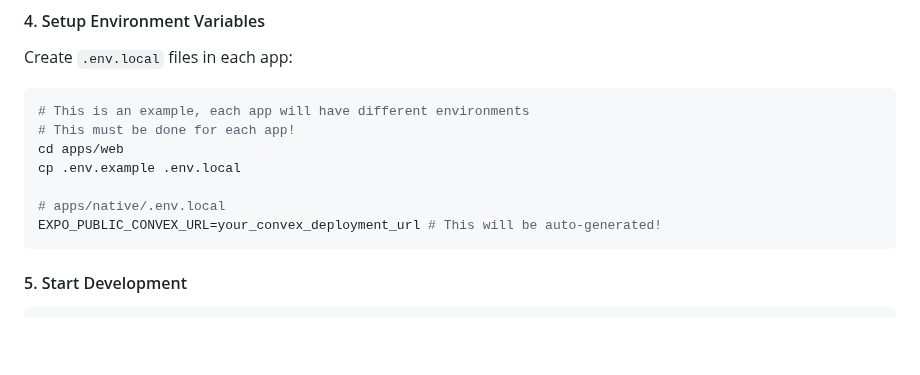
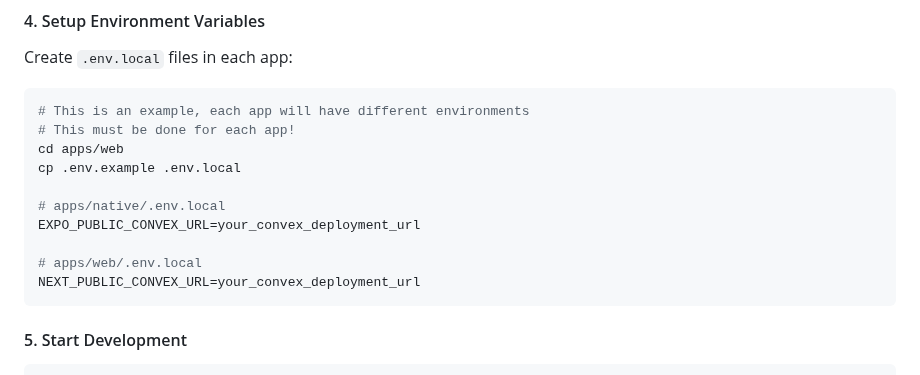
Before and after one commit to dan-myles/expo-next-convex-bun, a Markdown page: README.md, the part around the change. Rendered like a GitHub page; blank space fills up the shorter version.

Commit message:
docs: update readme

````diff
--- a/README.md
+++ b/README.md
@@ -93,7 +93,10 @@ cd apps/web
 cp .env.example .env.local
 
 # apps/native/.env.local
-EXPO_PUBLIC_CONVEX_URL=your_convex_deployment_url # This will be auto-generated!
+EXPO_PUBLIC_CONVEX_URL=your_convex_deployment_url
+
+# apps/web/.env.local
+NEXT_PUBLIC_CONVEX_URL=your_convex_deployment_url
 ```
 
 #### 5. Start Development
````
